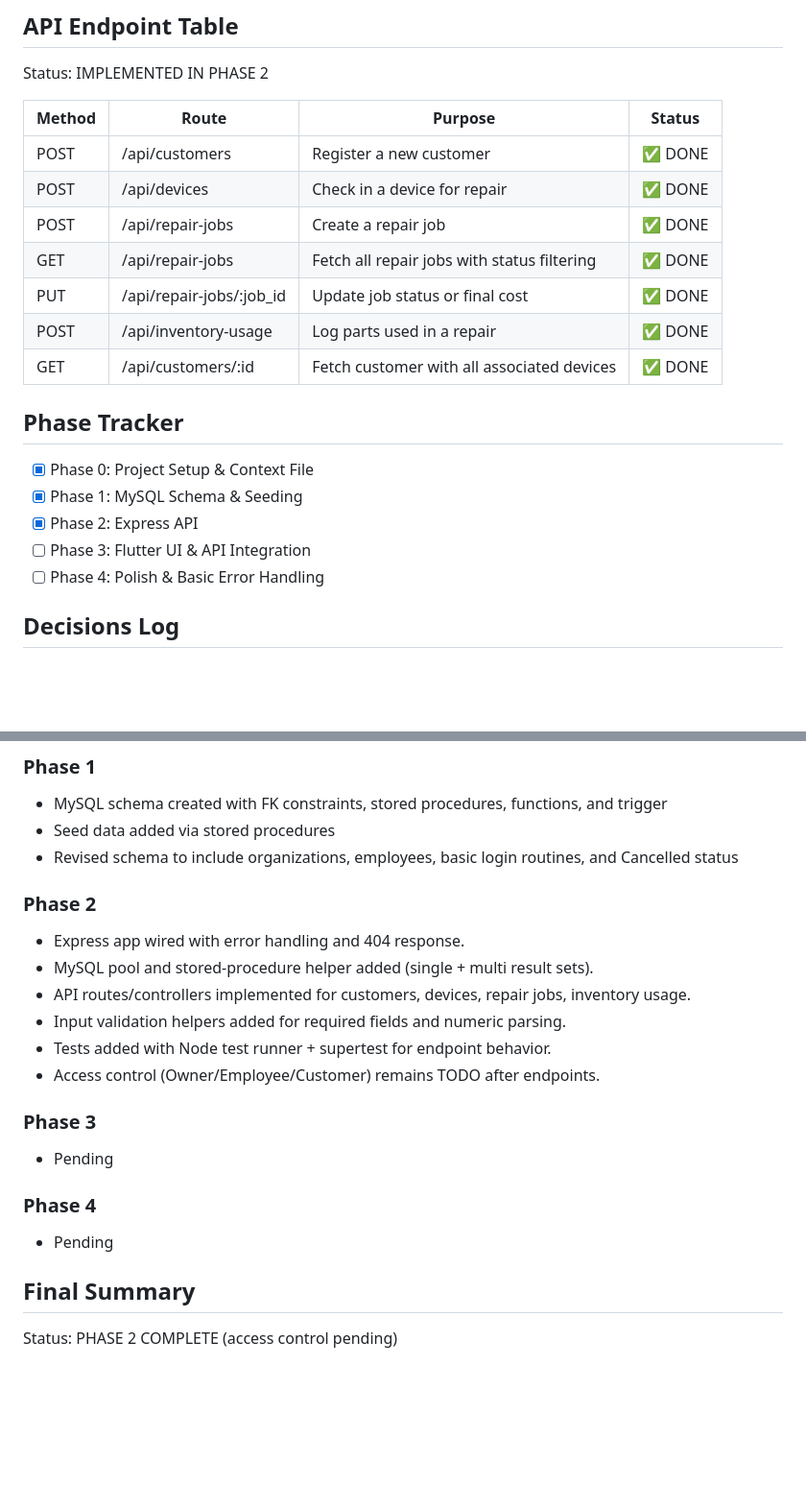
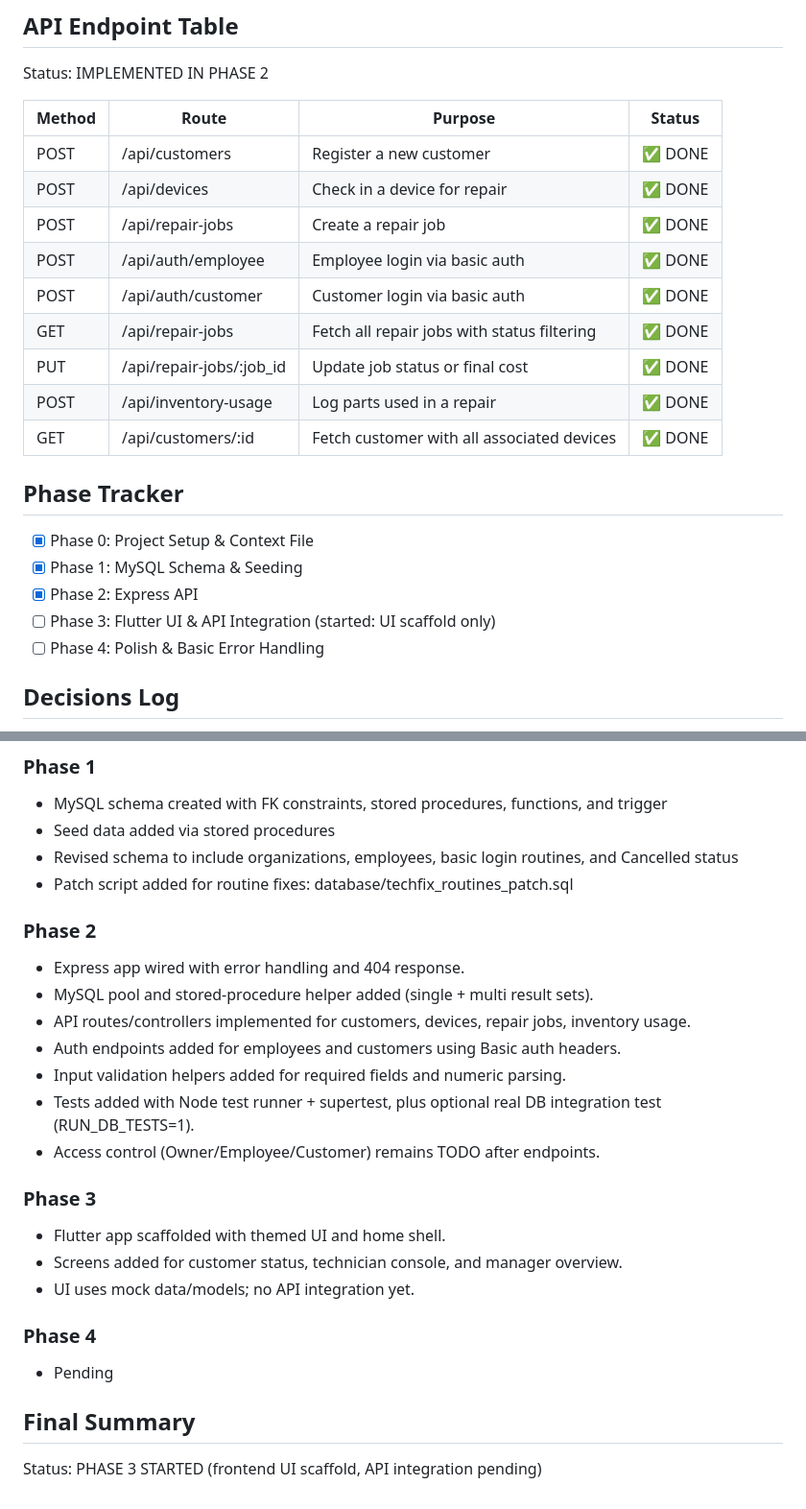
Before and after one commit to AlphaBeast97/DBMS-Flutter-Porject, a Markdown page: CONTEXT.md, 2 parts joined by grey strips. Shown at 96% size. Rendered like a GitHub page; blank space fills up the shorter version.

Commit message:
feat: add authentication endpoints for employee and customer login in API documentation

```diff
--- a/CONTEXT.md
+++ b/CONTEXT.md
@@ -51,6 +51,8 @@ Status: IMPLEMENTED IN PHASE 2
 | POST   | /api/customers           | Register a new customer                     | ✅ DONE |
 | POST   | /api/devices             | Check in a device for repair                | ✅ DONE |
 | POST   | /api/repair-jobs         | Create a repair job                         | ✅ DONE |
+| POST   | /api/auth/employee       | Employee login via basic auth               | ✅ DONE |
+| POST   | /api/auth/customer       | Customer login via basic auth               | ✅ DONE |
 | GET    | /api/repair-jobs         | Fetch all repair jobs with status filtering | ✅ DONE |
 | PUT    | /api/repair-jobs/:job_id | Update job status or final cost             | ✅ DONE |
 | POST   | /api/inventory-usage     | Log parts used in a repair                  | ✅ DONE |
@@ -61,7 +63,7 @@ Status: IMPLEMENTED IN PHASE 2
 - [x] Phase 0: Project Setup & Context File
 - [x] Phase 1: MySQL Schema & Seeding
 - [x] Phase 2: Express API
-- [ ] Phase 3: Flutter UI & API Integration
+- [ ] Phase 3: Flutter UI & API Integration (started: UI scaffold only)
 - [ ] Phase 4: Polish & Basic Error Handling
 
 ## Decisions Log
@@ -96,19 +98,23 @@ Status: IMPLEMENTED IN PHASE 2
 - MySQL schema created with FK constraints, stored procedures, functions, and trigger
 - Seed data added via stored procedures
 - Revised schema to include organizations, employees, basic login routines, and Cancelled status
+- Patch script added for routine fixes: database/techfix_routines_patch.sql
 
 ### Phase 2
 
 - Express app wired with error handling and 404 response.
 - MySQL pool and stored-procedure helper added (single + multi result sets).
 - API routes/controllers implemented for customers, devices, repair jobs, inventory usage.
+- Auth endpoints added for employees and customers using Basic auth headers.
 - Input validation helpers added for required fields and numeric parsing.
-- Tests added with Node test runner + supertest for endpoint behavior.
+- Tests added with Node test runner + supertest, plus optional real DB integration test (RUN_DB_TESTS=1).
 - Access control (Owner/Employee/Customer) remains TODO after endpoints.
 
 ### Phase 3
 
-- Pending
+- Flutter app scaffolded with themed UI and home shell.
+- Screens added for customer status, technician console, and manager overview.
+- UI uses mock data/models; no API integration yet.
 
 ### Phase 4
 
@@ -116,4 +122,4 @@ Status: IMPLEMENTED IN PHASE 2
 
 ## Final Summary
 
-Status: PHASE 2 COMPLETE (access control pending)
+Status: PHASE 3 STARTED (frontend UI scaffold, API integration pending)
```
